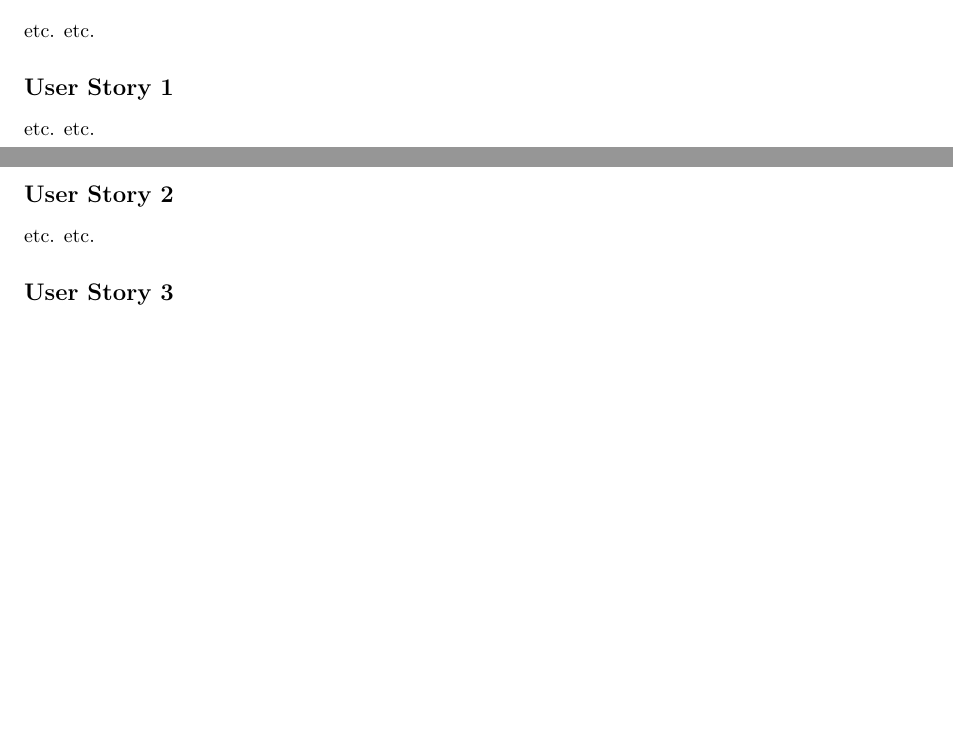
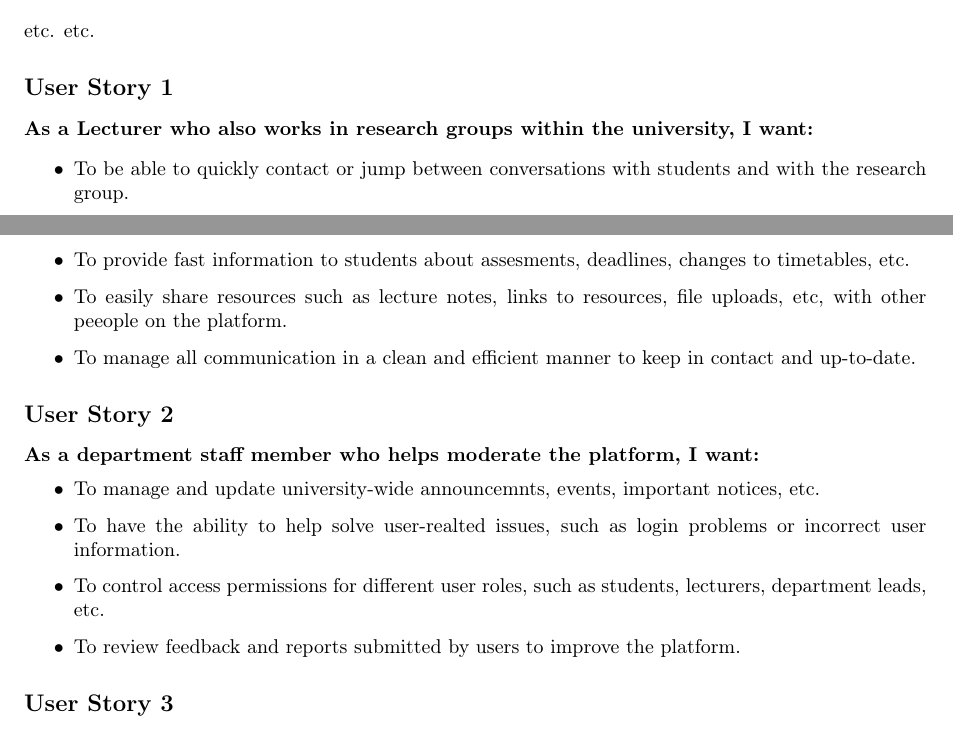
Before and after one commit to rarbin/SWENGCA26, a LaTeX document (texFiles/main.tex, which reads texFiles/userstories.tex): two parts of pages 10 and 11 of 11 before the commit and two parts of pages 10 and 11 of 12 after it, joined at a grey line, cut so that both start at the same text, the shorter picture padded with empty space. Compiled offline with pdfLaTeX.

Commit message:
user story 1+2 written

```diff
--- a/texFiles/userstories.tex
+++ b/texFiles/userstories.tex
@@ -4,13 +4,26 @@
 \subsection*{Definition}
 \addcontentsline{toc}{subsection}{Definition}
 etc. etc.
+
 \subsection*{User Story 1}
 \addcontentsline{toc}{subsection}{User Story 1}
-etc. etc.
+\textbf{As a Lecturer who also works in research groups within the university, I want:}
+\begin{itemize}
+  \item To be able to quickly contact or jump between conversations with students and with the research group.
+  \item To provide fast information to students about assesments, deadlines, changes to timetables, etc.
+  \item To easily share resources such as lecture notes, links to resources,  file uploads, etc, with other peeople on the platform.
+  \item To manage all communication in a clean and efficient manner to keep in contact and up-to-date.
+\end{itemize}
 
 \subsection*{User Story 2}
 \addcontentsline{toc}{subsection}{User Story 2}
-etc. etc.
+\textbf{As a department staff member who helps moderate the platform, I want:}
+\begin{itemize}
+    \item To manage and update university-wide announcemnts, events, important notices, etc.
+    \item To have the ability to help solve user-realted issues, such as login problems or incorrect user information.
+    \item To control access permissions for different user roles, such as students, lecturers, department leads, etc.
+    \item To review feedback and reports submitted by users to improve the platform.
+\end{itemize}
 
 \subsection*{User Story 3}
 \addcontentsline{toc}{subsection}{User Story 3}
```
Also changed, not shown: texFiles/main.pdf, 3 other files.
